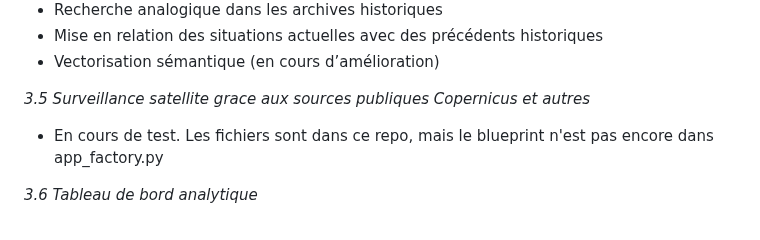
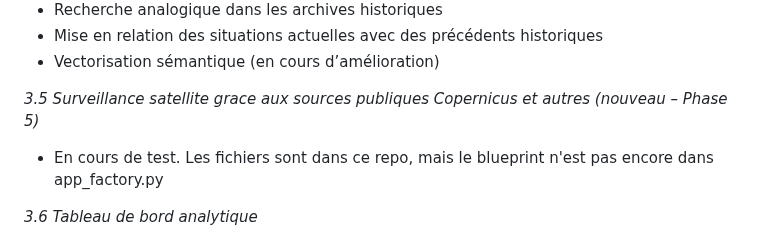
Before and after one commit to ohenrib-jpg/GEOPOL, a Markdown page: README.md, the part around the change. Drawn GitHub-style.

Commit message:
README
Added a note about the new Phase 5 for satellite surveillance.

```diff
--- a/README.md
+++ b/README.md
@@ -68,7 +68,7 @@ Le logiciel fonctionne localement, sans installation système, et peut être dé
 - Mise en relation des situations actuelles avec des précédents historiques
 - Vectorisation sémantique (en cours d’amélioration)
 
-*3.5 Surveillance satellite grace aux sources publiques Copernicus et autres*
+*3.5 Surveillance satellite grace aux sources publiques Copernicus et autres (nouveau – Phase 5)*
 
 - En cours de test. Les fichiers sont dans ce repo, mais le blueprint n'est pas encore dans app_factory.py
 
```
